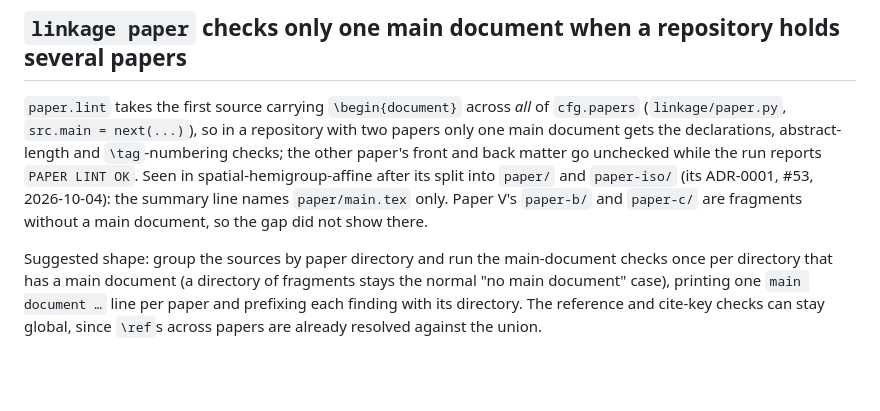
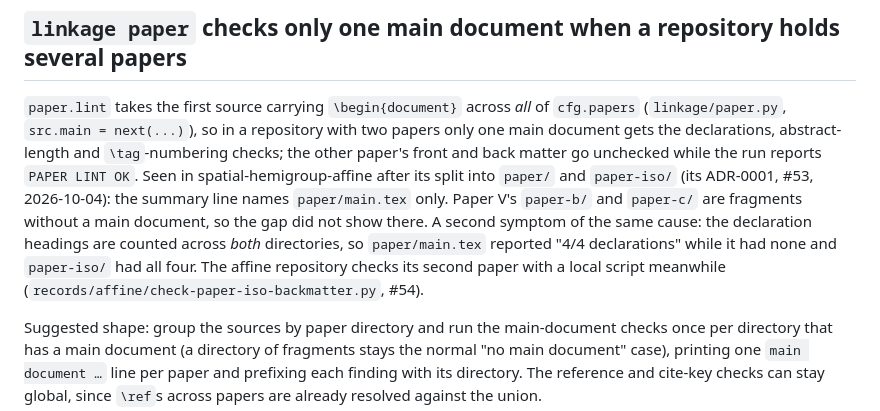
Before and after one commit to danielfagerstrom/article-kit, a Markdown page: WISHLIST.md, the part around the change. Rendered like a GitHub page; blank space fills up the shorter version.

Commit message:
WISHLIST: linkage paper — declarations counted across paper directories (second symptom, spatial-hemigroup-affine #54)
Co-Authored-By: Claude Opus 5.5 <noreply@anthropic.com>

```diff
--- a/WISHLIST.md
+++ b/WISHLIST.md
@@ -109,7 +109,10 @@ document gets the declarations, abstract-length and `\tag`-numbering checks; the
 front and back matter go unchecked while the run reports `PAPER LINT OK`. Seen in
 spatial-hemigroup-affine after its split into `paper/` and `paper-iso/` (its ADR-0001, #53,
 2026-10-04): the summary line names `paper/main.tex` only. Paper V's `paper-b/` and `paper-c/` are
-fragments without a main document, so the gap did not show there.
+fragments without a main document, so the gap did not show there. A second symptom of the same cause: the
+declaration headings are counted across *both* directories, so `paper/main.tex` reported "4/4
+declarations" while it had none and `paper-iso/` had all four. The affine repository checks its second
+paper with a local script meanwhile (`records/affine/check-paper-iso-backmatter.py`, #54).
 
 Suggested shape: group the sources by paper directory and run the main-document checks once per
 directory that has a main document (a directory of fragments stays the normal "no main document"
```
